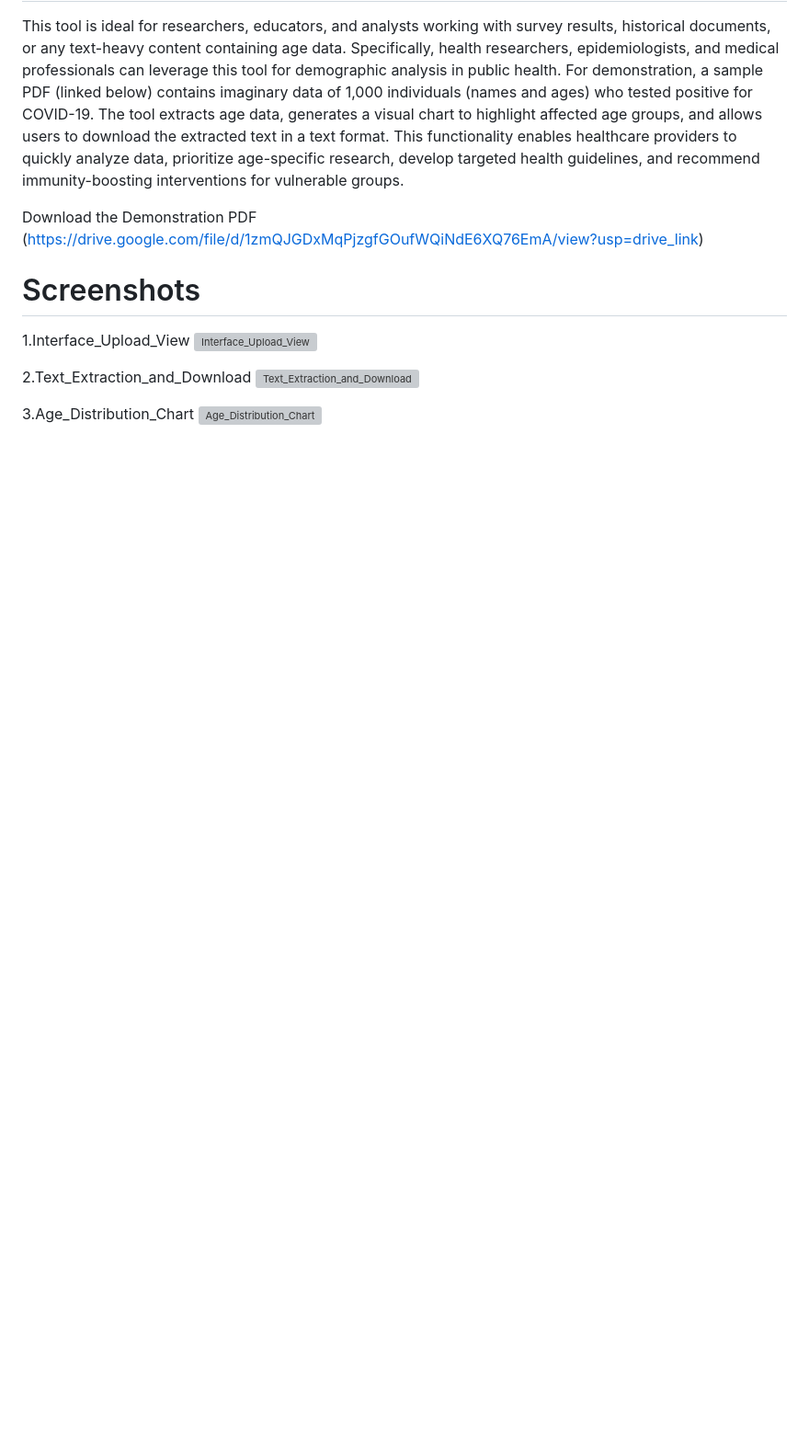
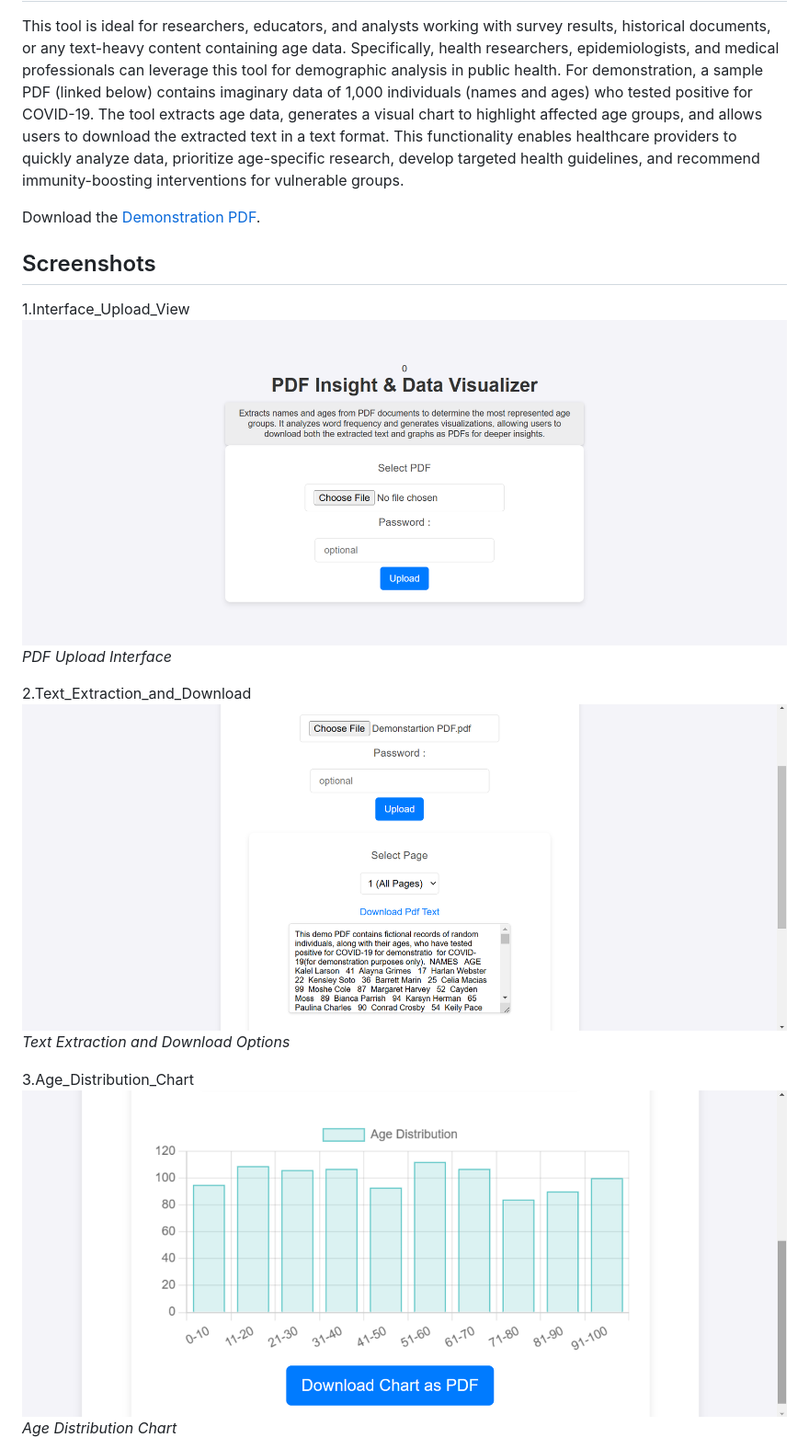
Before and after one commit to RahulRouchanGogoi/PDF-Insight-Data-Visualizer, a Markdown page: README.md, the part around the change printed below. Shown: that part at 92% size. GitHub-like rendering; blank space fills up the shorter version; grey boxes are pictures that could not be loaded.

```diff
--- a/README.md
+++ b/README.md
@@ -54,13 +51,16 @@ Allows users to upload a PDF document to extract text, analyze content, and gene
 
 This tool is ideal for researchers, educators, and analysts working with survey results, historical documents, or any text-heavy content containing age data. Specifically, health researchers, epidemiologists, and medical professionals can leverage this tool for demographic analysis in public health. For demonstration, a sample PDF (linked below) contains imaginary data of 1,000 individuals (names and ages) who tested positive for COVID-19. The tool extracts age data, generates a visual chart to highlight affected age groups, and allows users to download the extracted text in a text format. This functionality enables healthcare providers to quickly analyze data, prioritize age-specific research, develop targeted health guidelines, and recommend immunity-boosting interventions for vulnerable groups.
 
-Download the Demonstration PDF (https://drive.google.com/file/d/1zmQJGDxMqPjzgfGOufWQiNdE6XQ76EmA/view?usp=drive_link)
+Download the [Demonstration PDF](https://drive.google.com/file/d/1zmQJGDxMqPjzgfGOufWQiNdE6XQ76EmA/view?usp=drive_link).
 
-# Screenshots
+## Screenshots
 
-1.Interface_Upload_View ![Interface_Upload_View](https://github.com/RahulRouchanGogoi/PDF-Insight-Data-Visualizer/blob/main/Interface_Upload_View.png)
+1.Interface_Upload_View ![Interface_Upload_View](https://github.com/RahulRouchanGogoi/PDF-Insight-Data-Visualizer/blob/main/Image1.png)
+   *PDF Upload Interface*
 
-2.Text_Extraction_and_Download ![Text_Extraction_and_Download](https://github.com/RahulRouchanGogoi/PDF-Insight-Data-Visualizer/blob/main/Text_Extraction_and_Download.png)
+2.Text_Extraction_and_Download ![Text_Extraction_and_Download](https://github.com/RahulRouchanGogoi/PDF-Insight-Data-Visualizer/blob/main/Image2.png)
+   *Text Extraction and Download Options*
 
-3.Age_Distribution_Chart ![Age_Distribution_Chart](https://github.com/RahulRouchanGogoi/PDF-Insight-Data-Visualizer/blob/main/Age_Distribution_Chart.png)
+3.Age_Distribution_Chart ![Age_Distribution_Chart](https://github.com/RahulRouchanGogoi/PDF-Insight-Data-Visualizer/blob/main/Image3.png)
+   *Age Distribution Chart*
 
```
Also changed, not shown: other parts of README.md (+60 -41 lines).
